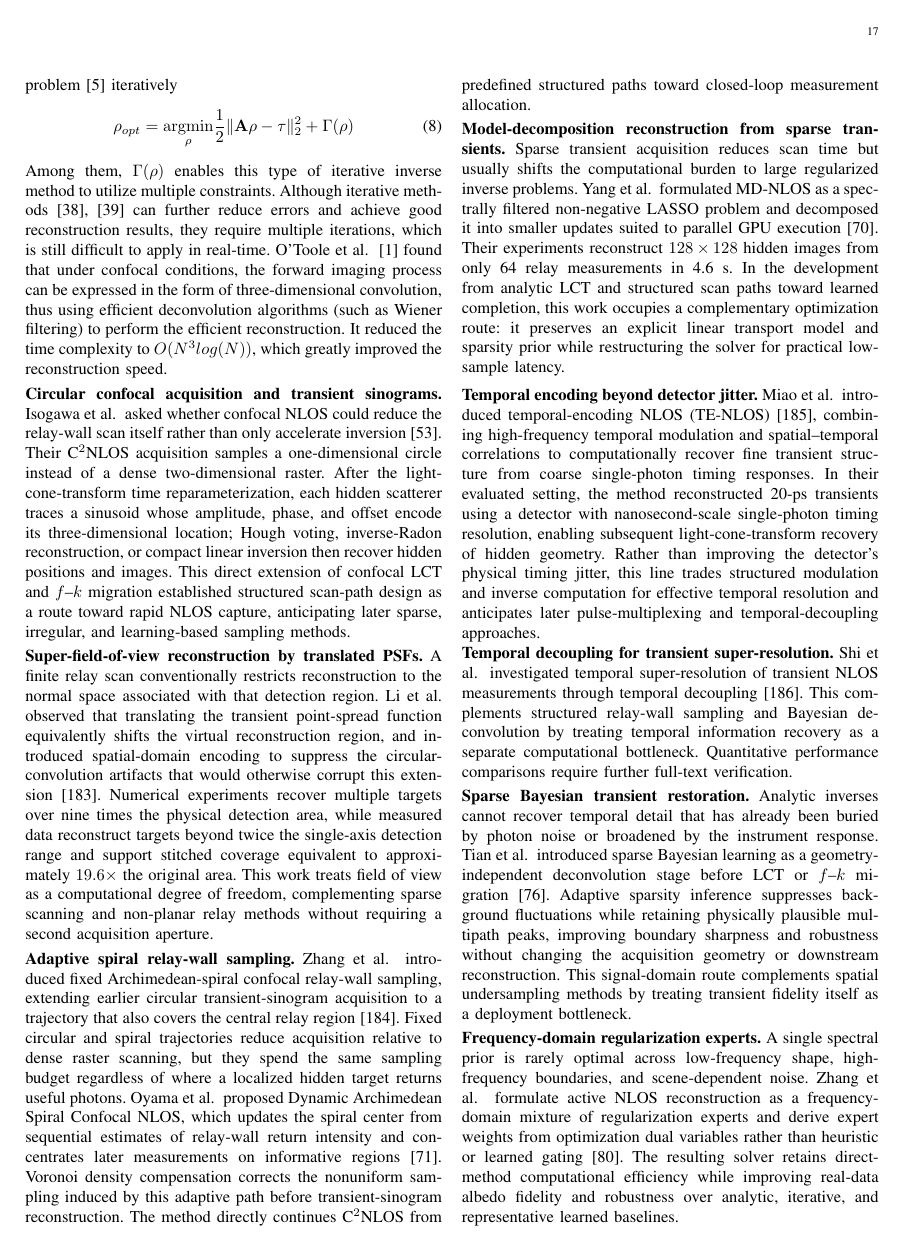
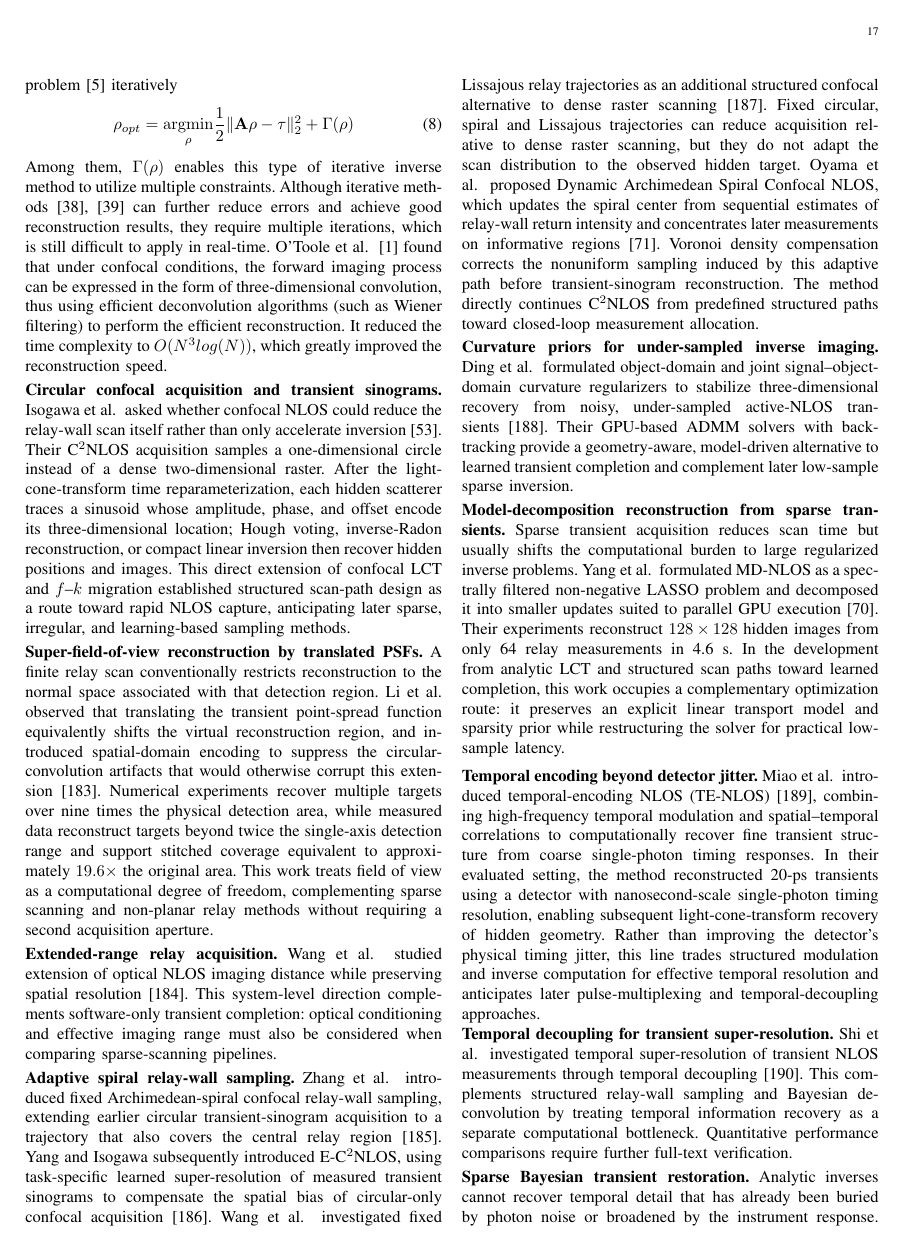
Before and after one commit to ruixv/NLOS_Overview, a LaTeX paper (bare_jrnl.tex, which reads article/2active.tex): page 17 of 70. Compiled offline with pdfLaTeX.

Commit message:
Integrate curvature regularization, efficient circular sinograms, Lissajous and long-range imaging into active NLOS survey

```diff
--- a/article/2active.tex
+++ b/article/2active.tex
@@ -454,9 +454,17 @@ Isogawa~\etal~asked whether confocal NLOS could reduce the relay-wall scan itsel
 A finite relay scan conventionally restricts reconstruction to the normal space associated with that detection region. Li~\etal~observed that translating the transient point-spread function equivalently shifts the virtual reconstruction region, and introduced spatial-domain encoding to suppress the circular-convolution artifacts that would otherwise corrupt this extension~\cite{liSuperFoVNLOS2026}. Numerical experiments recover multiple targets over nine times the physical detection area, while measured data reconstruct targets beyond twice the single-axis detection range and support stitched coverage equivalent to approximately $19.6\times$ the original area. This work treats field of view as a computational degree of freedom, complementing sparse scanning and non-planar relay methods without requiring a second acquisition aperture.
 
 \vspace{0.8mm}
+\noindent \textbf{Extended-range relay acquisition.}
+Wang~\etal~studied extension of optical NLOS imaging distance while preserving spatial resolution~\cite{wangExpandedDistanceNLOS2024}. This system-level direction complements software-only transient completion: optical conditioning and effective imaging range must also be considered when comparing sparse-scanning pipelines.
+
+\vspace{0.8mm}
 \noindent \textbf{Adaptive spiral relay-wall sampling.}
-Zhang~\etal~introduced fixed Archimedean-spiral confocal relay-wall sampling, extending earlier circular transient-sinogram acquisition to a trajectory that also covers the central relay region~\cite{zhangArchimedeanSpiralNLOS2023}. Fixed circular and spiral trajectories reduce acquisition relative to dense raster scanning, but they spend the same sampling budget regardless of where a localized hidden target returns useful photons. Oyama~\etal~proposed Dynamic Archimedean Spiral Confocal NLOS, which updates the spiral center from sequential estimates of relay-wall return intensity and concentrates later measurements on informative regions~\cite{oyamaAdaptiveSpiralNLOS2026}. Voronoi density compensation corrects the nonuniform sampling induced by this adaptive path before transient-sinogram reconstruction. The method directly continues C$^2$NLOS from predefined structured paths toward closed-loop measurement allocation.
+Zhang~\etal~introduced fixed Archimedean-spiral confocal relay-wall sampling, extending earlier circular transient-sinogram acquisition to a trajectory that also covers the central relay region~\cite{zhangArchimedeanSpiralNLOS2023}. Yang and Isogawa subsequently introduced E-C$^2$NLOS, using task-specific learned super-resolution of measured transient sinograms to compensate the spatial bias of circular-only confocal acquisition~\cite{yangIsogawaSinogramSuperResolution2024}. Wang~\etal~investigated fixed Lissajous relay trajectories as an additional structured confocal alternative to dense raster scanning~\cite{wangLissajousNLOS2025}. Fixed circular, spiral and Lissajous trajectories can reduce acquisition relative to dense raster scanning, but they do not adapt the scan distribution to the observed hidden target. Oyama~\etal~proposed Dynamic Archimedean Spiral Confocal NLOS, which updates the spiral center from sequential estimates of relay-wall return intensity and concentrates later measurements on informative regions~\cite{oyamaAdaptiveSpiralNLOS2026}. Voronoi density compensation corrects the nonuniform sampling induced by this adaptive path before transient-sinogram reconstruction. The method directly continues C$^2$NLOS from predefined structured paths toward closed-loop measurement allocation.
 
+
+\vspace{0.8mm}
+\noindent \textbf{Curvature priors for under-sampled inverse imaging.}
+Ding~\etal~formulated object-domain and joint signal--object-domain curvature regularizers to stabilize three-dimensional recovery from noisy, under-sampled active-NLOS transients~\cite{dingCurvatureRegularizationNLOS2024}. Their GPU-based ADMM solvers with backtracking provide a geometry-aware, model-driven alternative to learned transient completion and complement later low-sample sparse inversion.
 
 \vspace{0.8mm}
 \noindent \textbf{Model-decomposition reconstruction from sparse transients.}
```
